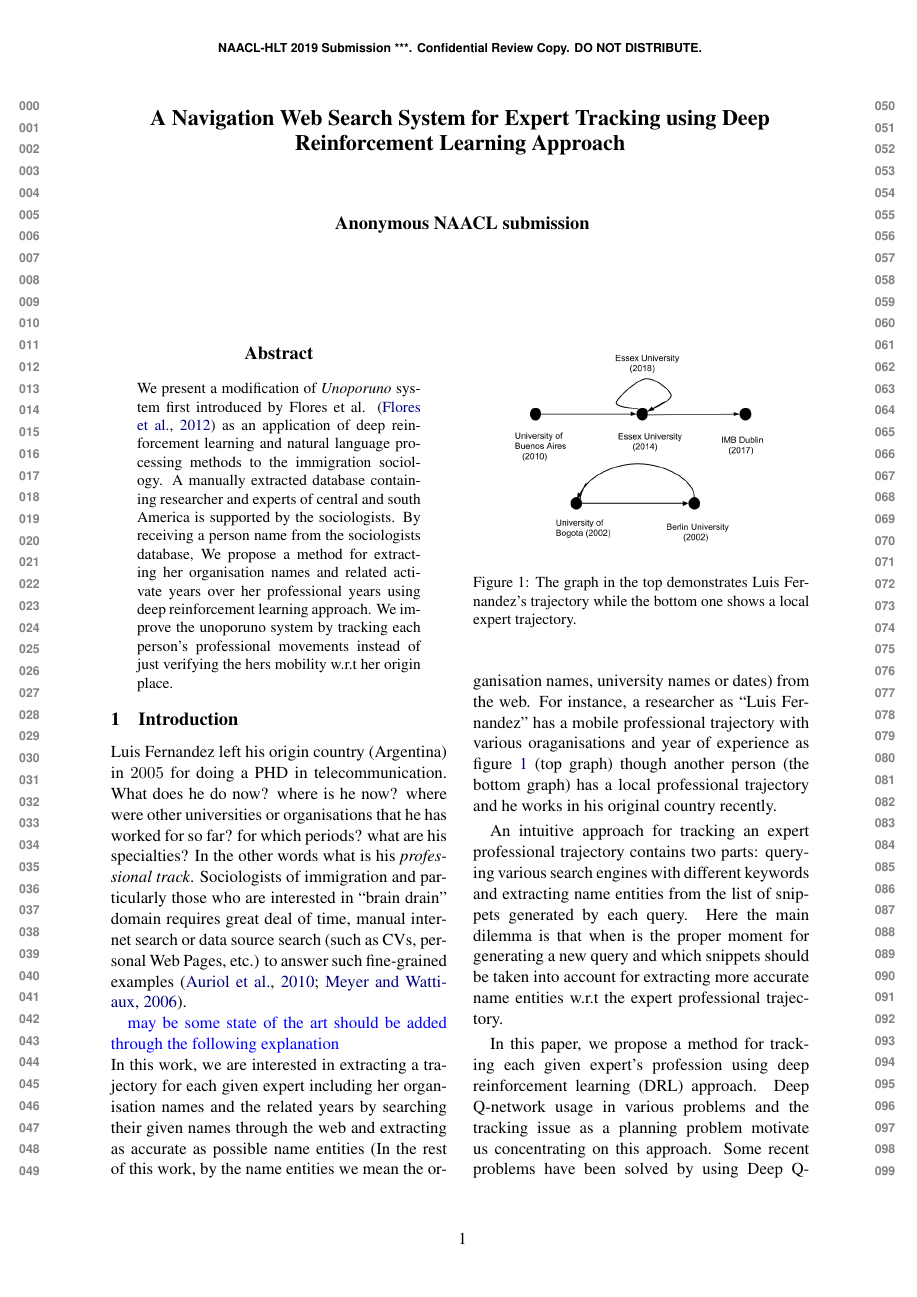
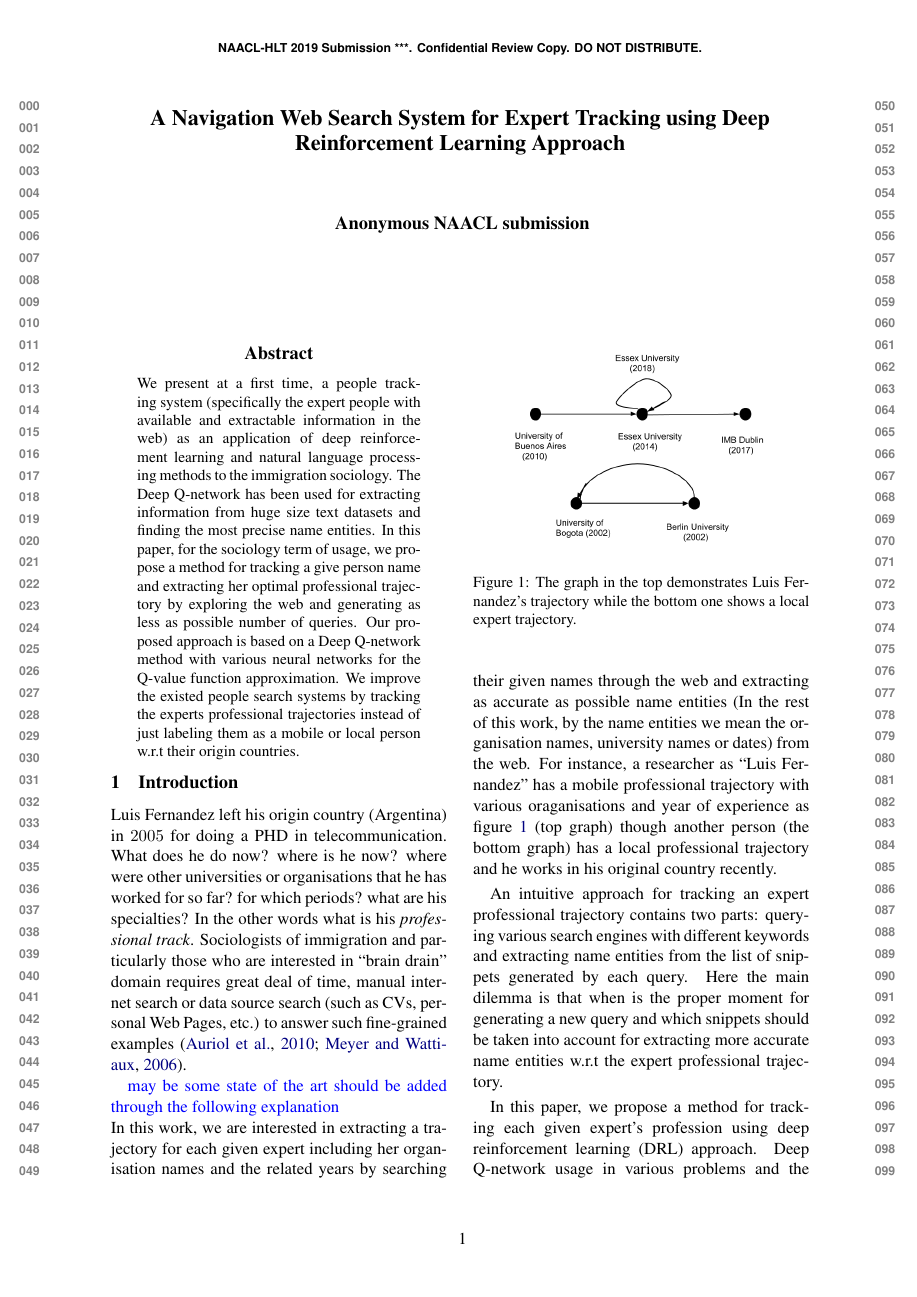
Before and after one commit to pegahani/web-navigation, a LaTeX paper (main.tex): page 1 of 5. Compiled offline with pdfLaTeX.

Commit message:
more on abstract

```diff
--- a/main.tex
+++ b/main.tex
@@ -81,7 +81,7 @@
 \begin{document}
 \maketitle
 \begin{abstract}
-We present a modification of \textit{Unoporuno} system first introduced by Flores et al. \citep{Flores2012} as an application of deep reinforcement learning and natural language processing methods to the immigration sociology. A manually extracted database containing researcher and experts of central and south America is supported by the sociologists. By receiving a person name from the sociologists database, We propose a method for extracting her organisation names and related activate years over her professional years using deep reinforcement learning approach. We improve the unoporuno system by tracking each person's professional movements instead of just verifying the hers mobility w.r.t her origin place.
+We present at a first time, a people tracking system (specifically the expert people with available and extractable information in the web) as an application of deep reinforcement learning and natural language processing methods to the immigration sociology. The Deep Q-network has been used for extracting information from huge size text datasets and finding the most precise name entities. In this paper, for the sociology term of usage, we propose a method for tracking a give person name and extracting her optimal professional trajectory by exploring the web and generating as less as possible number of queries. Our proposed approach is based on a Deep Q-network method with various neural networks for the Q-value function approximation. We improve the existed people search systems by tracking the experts professional trajectories instead of just labeling them as a mobile or local person w.r.t their origin countries.
 \end{abstract}
 
 \section{Introduction}
```
